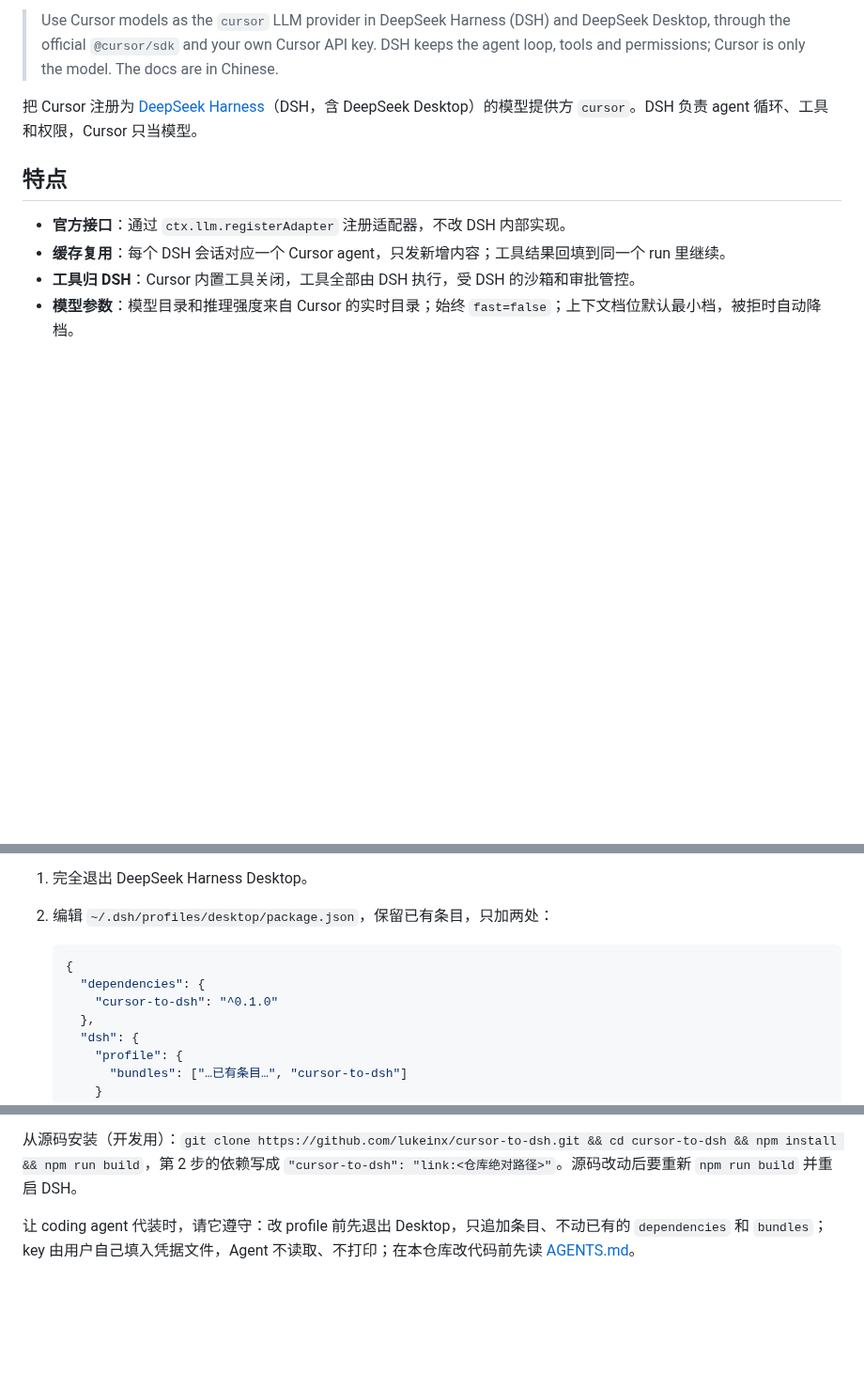
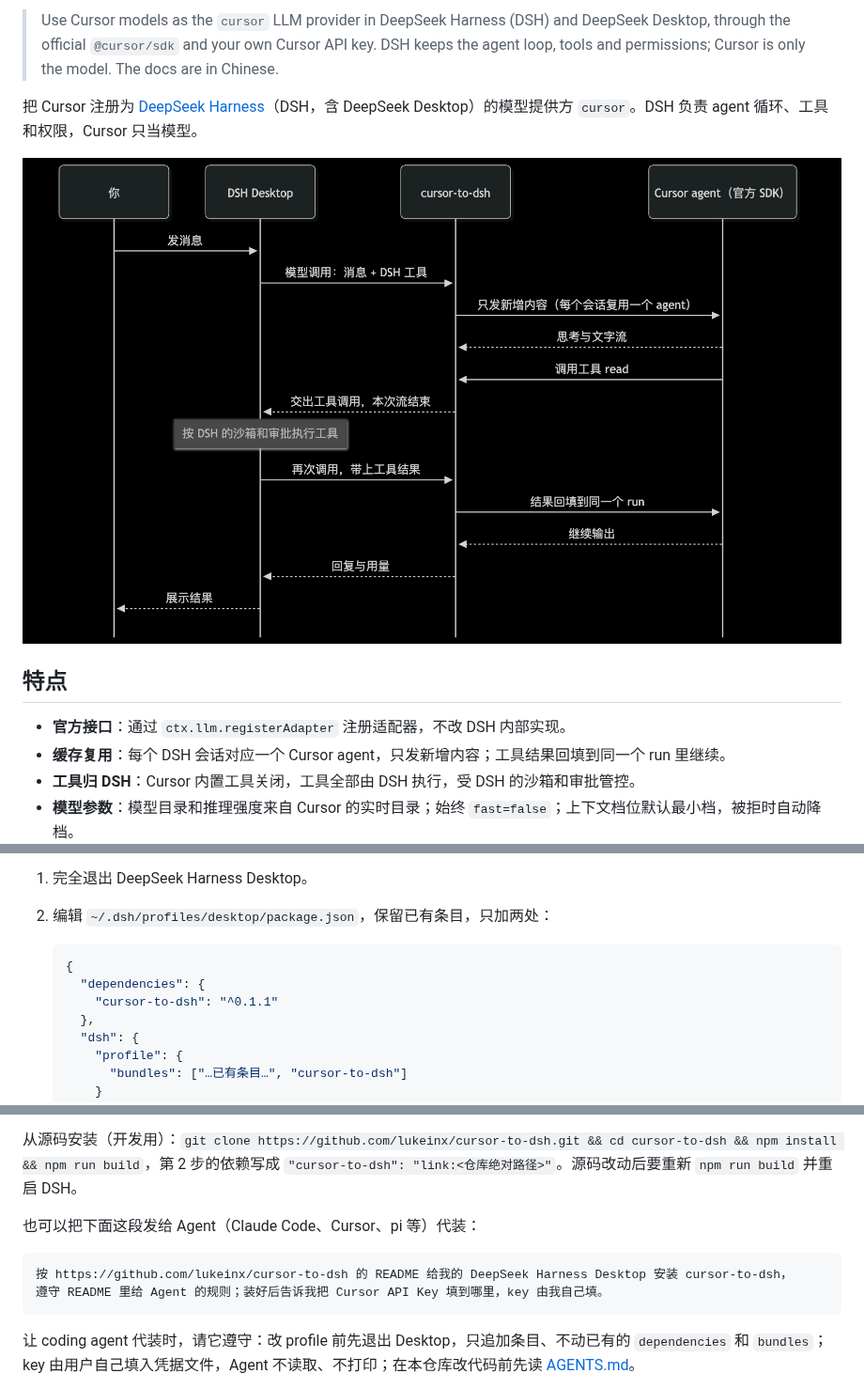
Before and after one commit to lukeinx/cursor-to-dsh, a Markdown page: README.md, 3 parts joined by grey strips. Shown at 94% size. GitHub-like rendering; pictures changed too: docs/images/flow.png (added); blank space fills up the shorter version.

Commit message:
Release 0.1.1

````diff
--- a/README.md
+++ b/README.md
@@ -5,6 +6,8 @@
 > Use Cursor models as the `cursor` LLM provider in DeepSeek Harness (DSH) and DeepSeek Desktop, through the official `@cursor/sdk` and your own Cursor API key. DSH keeps the agent loop, tools and permissions; Cursor is only the model. The docs are in Chinese.
 
 把 Cursor 注册为 [DeepSeek Harness](https://github.com/deepseek-ai/deepseek-harness)（DSH，含 DeepSeek Desktop）的模型提供方 `cursor`。DSH 负责 agent 循环、工具和权限，Cursor 只当模型。
+
+![一次带工具调用的对话：DSH 把工具交给 Cursor，Cursor 调工具时交回 DSH 执行，结果回填到同一个 Cursor run](docs/images/flow.png)
 
 ## 特点
 
@@ -41,7 +44,7 @@ Desktop 用 `desktop` profile，它只归 Desktop 管：`dsh plugin --profile de
    ```json
    {
      "dependencies": {
-       "cursor-to-dsh": "^0.1.0"
+       "cursor-to-dsh": "^0.1.1"
      },
      "dsh": {
        "profile": {
@@ -64,6 +67,13 @@ Desktop 用 `desktop` profile，它只归 Desktop 管：`dsh plugin --profile de
 其他 profile（如 CLI 的默认 profile）不受限制，可以直接 `dsh plugin --profile <名称> add cursor-to-dsh`。升级：改版本号后重复第 3 步。
 
 从源码安装（开发用）：`git clone https://github.com/lukeinx/cursor-to-dsh.git && cd cursor-to-dsh && npm install && npm run build`，第 2 步的依赖写成 `"cursor-to-dsh": "link:<仓库绝对路径>"`。源码改动后要重新 `npm run build` 并重启 DSH。
+
+也可以把下面这段发给 Agent（Claude Code、Cursor、pi 等）代装：
+
+```text
+按 https://github.com/lukeinx/cursor-to-dsh 的 README 给我的 DeepSeek Harness Desktop 安装 cursor-to-dsh，
+遵守 README 里给 Agent 的规则；装好后告诉我把 Cursor API Key 填到哪里，key 由我自己填。
+```
 
 让 coding agent 代装时，请它遵守：改 profile 前先退出 Desktop，只追加条目、不动已有的 `dependencies` 和 `bundles`；key 由用户自己填入凭据文件，Agent 不读取、不打印；在本仓库改代码前先读 [AGENTS.md](AGENTS.md)。
 
````
Also changed, not shown: other parts of README.md (+1 -0 lines), 2 other files.
